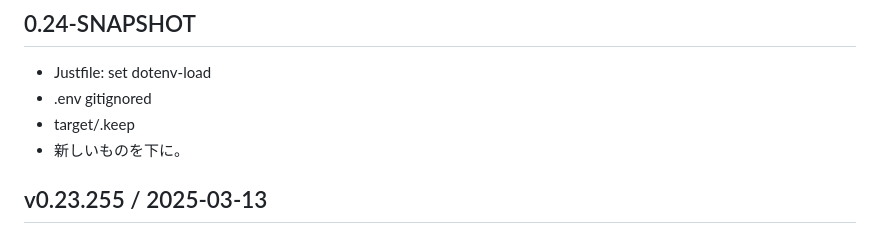
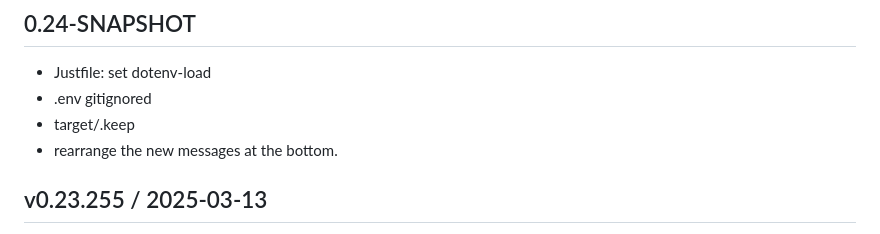
Before and after one commit to hkimjp/micro-x, a Markdown page: CHANGELOG.md, the part around the change. Drawn GitHub-style.

Commit message:
new ones at the botton

```diff
--- a/CHANGELOG.md
+++ b/CHANGELOG.md
@@ -17,7 +17,7 @@
 - Justfile: set dotenv-load
 - .env gitignored
 - target/.keep
-- 新しいものを下に。
+- rearrange the new messages at the bottom.
 
 ## v0.23.255 / 2025-03-13
 
```
